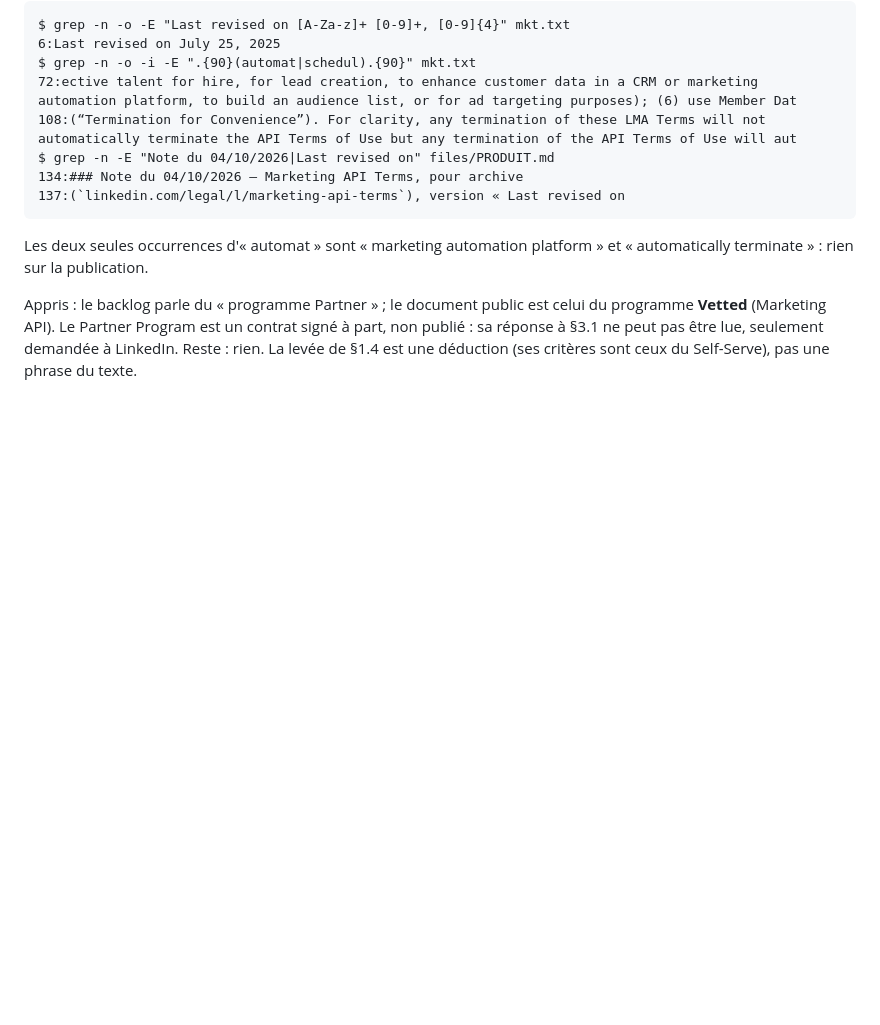
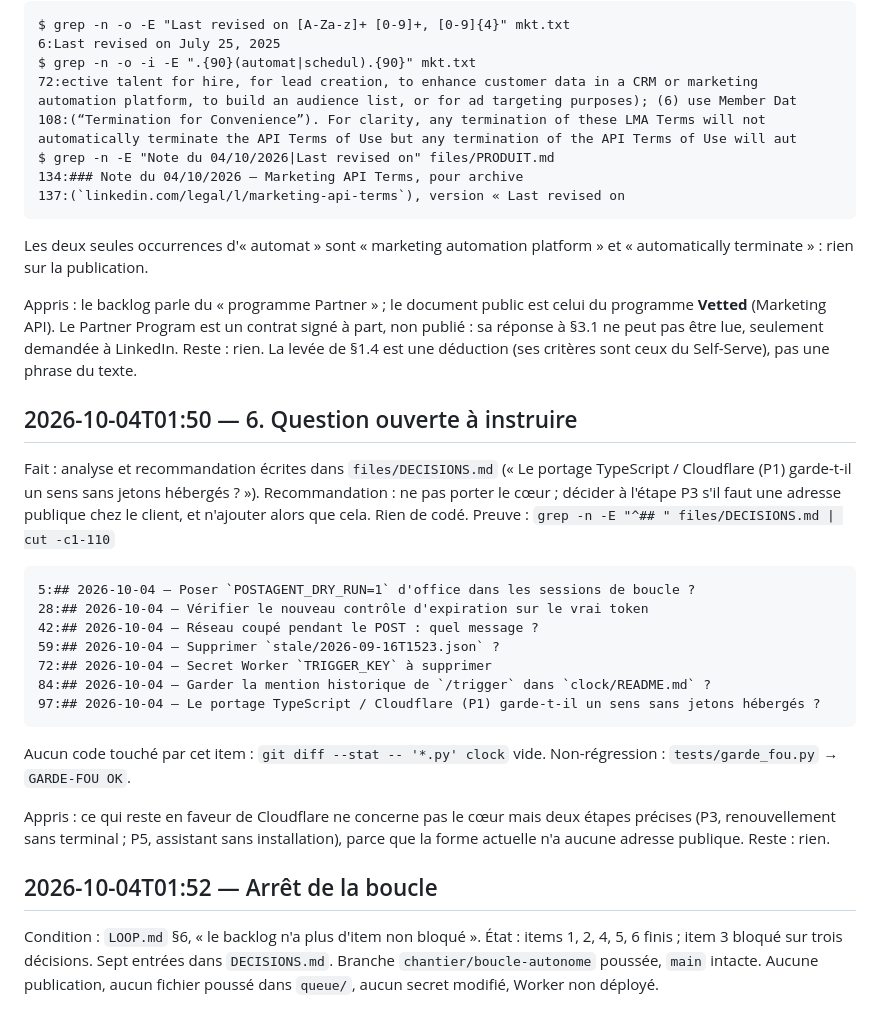
Before and after one commit to GAUSS-TPAC/PostAgent, a Markdown page: files/JOURNAL.md, the part around the change. Rendered like a GitHub page; blank space fills up the shorter version.

````diff
--- a/files/JOURNAL.md
+++ b/files/JOURNAL.md
@@ -214,3 +214,39 @@ Appris    : le backlog parle du « programme Partner » ; le document public
             §3.1 ne peut pas être lue, seulement demandée à LinkedIn.
 Reste     : rien. La levée de §1.4 est une déduction (ses critères sont
             ceux du Self-Serve), pas une phrase du texte.
+
+## 2026-10-04T01:50 — 6. Question ouverte à instruire
+
+Fait      : analyse et recommandation écrites dans `files/DECISIONS.md`
+            (« Le portage TypeScript / Cloudflare (P1) garde-t-il un sens
+            sans jetons hébergés ? »). Recommandation : ne pas porter le
+            cœur ; décider à l'étape P3 s'il faut une adresse publique chez
+            le client, et n'ajouter alors que cela. Rien de codé.
+Preuve    : `grep -n -E "^## " files/DECISIONS.md | cut -c1-110`
+
+```
+5:## 2026-10-04 — Poser `POSTAGENT_DRY_RUN=1` d'office dans les sessions de boucle ?
+28:## 2026-10-04 — Vérifier le nouveau contrôle d'expiration sur le vrai token
+42:## 2026-10-04 — Réseau coupé pendant le POST : quel message ?
+59:## 2026-10-04 — Supprimer `stale/2026-09-16T1523.json` ?
+72:## 2026-10-04 — Secret Worker `TRIGGER_KEY` à supprimer
+84:## 2026-10-04 — Garder la mention historique de `/trigger` dans `clock/README.md` ?
+97:## 2026-10-04 — Le portage TypeScript / Cloudflare (P1) garde-t-il un sens sans jetons hébergés ?
+```
+Aucun code touché par cet item : `git diff --stat -- '*.py' clock` vide.
+Non-régression : `tests/garde_fou.py` → `GARDE-FOU OK`.
+
+Appris    : ce qui reste en faveur de Cloudflare ne concerne pas le cœur
+            mais deux étapes précises (P3, renouvellement sans terminal ;
+            P5, assistant sans installation), parce que la forme actuelle
+            n'a aucune adresse publique.
+Reste     : rien.
+
+## 2026-10-04T01:52 — Arrêt de la boucle
+
+Condition : `LOOP.md` §6, « le backlog n'a plus d'item non bloqué ».
+État      : items 1, 2, 4, 5, 6 finis ; item 3 bloqué sur trois décisions.
+            Sept entrées dans `DECISIONS.md`. Branche
+            `chantier/boucle-autonome` poussée, `main` intacte. Aucune
+            publication, aucun fichier poussé dans `queue/`, aucun secret
+            modifié, Worker non déployé.
````
Also changed, not shown: files/BACKLOG.md (+3 -1 lines), files/DECISIONS.md (+44 -0 lines).
